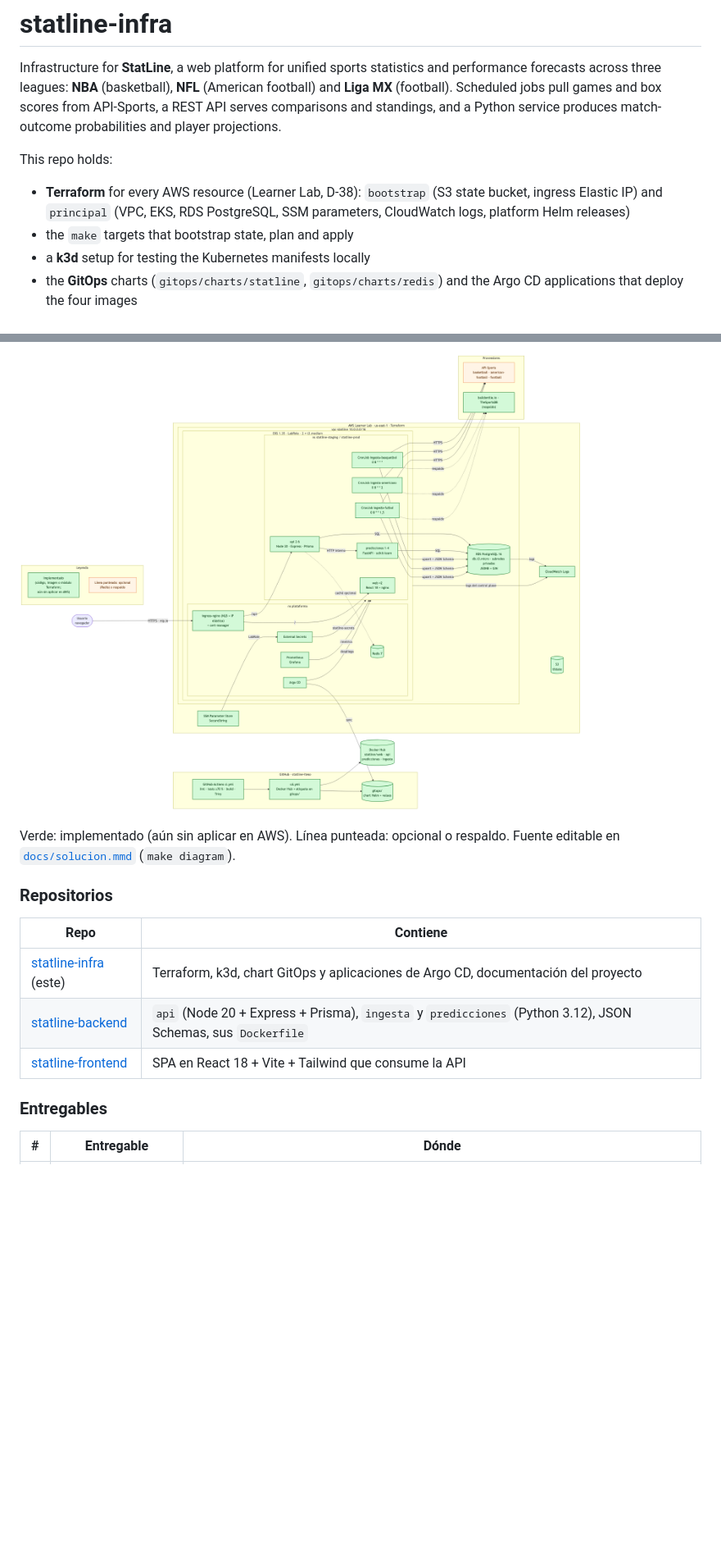
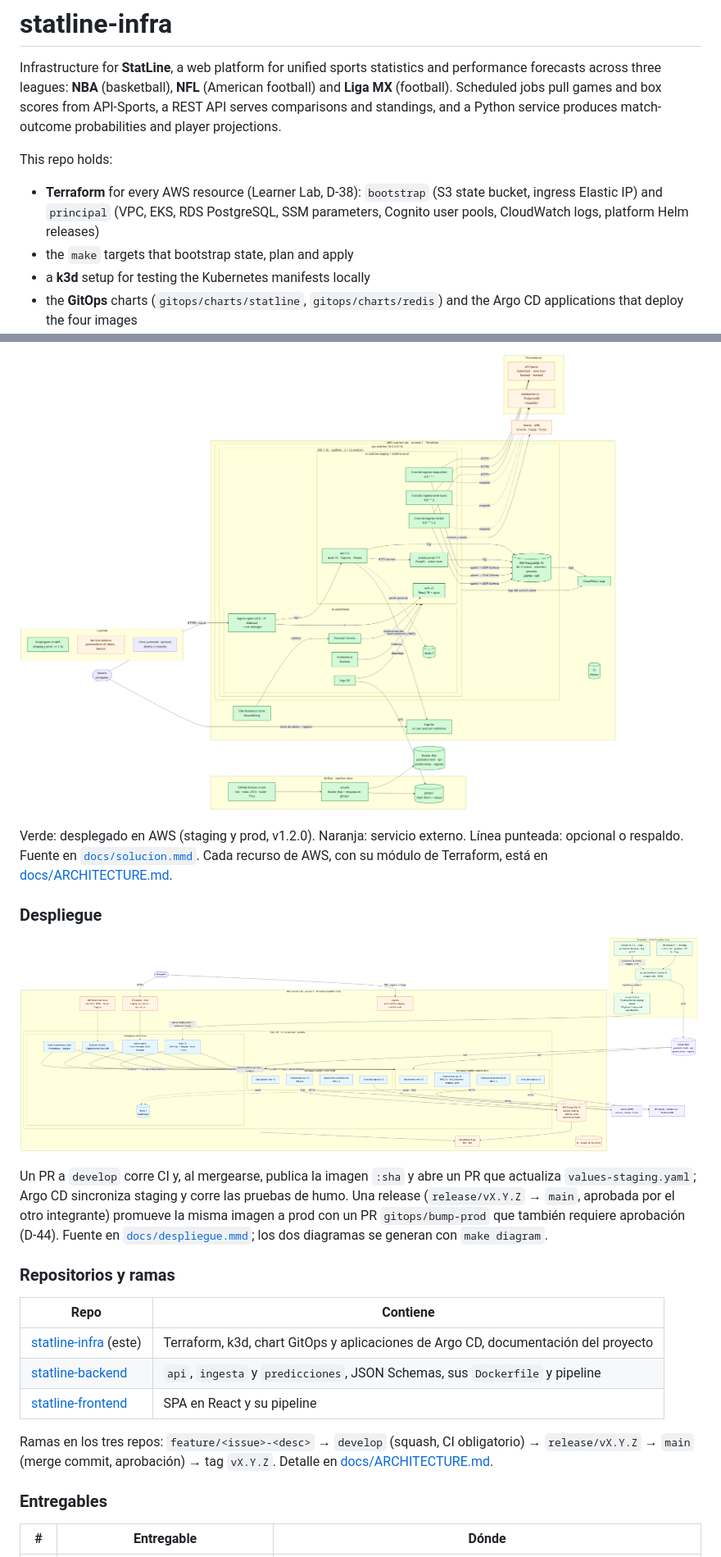
Before and after one commit to statline-iteso/statline-infra, a Markdown page: README.md, 2 parts joined by grey strips. Shown at 82% size. GitHub-like rendering; pictures changed too: docs/despliegue.png (added), docs/solucion.png; blank space fills up the shorter version.

```diff
--- a/README.md
+++ b/README.md
@@ -3,7 +3,7 @@
 Infrastructure for **StatLine**, a web platform for unified sports statistics and performance forecasts across three leagues: **NBA** (basketball), **NFL** (American football) and **Liga MX** (football). Scheduled jobs pull games and box scores from API-Sports, a REST API serves comparisons and standings, and a Python service produces match-outcome probabilities and player projections.
 
 This repo holds:
-- **Terraform** for every AWS resource (Learner Lab, D-38): `bootstrap` (S3 state bucket, ingress Elastic IP) and `principal` (VPC, EKS, RDS PostgreSQL, SSM parameters, CloudWatch logs, platform Helm releases)
+- **Terraform** for every AWS resource (Learner Lab, D-38): `bootstrap` (S3 state bucket, ingress Elastic IP) and `principal` (VPC, EKS, RDS PostgreSQL, SSM parameters, Cognito user pools, CloudWatch logs, platform Helm releases)
 - the `make` targets that bootstrap state, plan and apply
 - a **k3d** setup for testing the Kubernetes manifests locally
 - the **GitOps** charts (`gitops/charts/statline`, `gitops/charts/redis`) and the Argo CD applications that deploy the four images
@@ -26,15 +60,23 @@ Cada mañana el CronJob `ingesta-basquetbol` consulta API-Sports, normaliza los
 
 ![Diagrama de la solución](docs/solucion.png)
 
-Verde: implementado (aún sin aplicar en AWS). Línea punteada: opcional o respaldo. Fuente editable en [`docs/solucion.mmd`](docs/solucion.mmd) (`make diagram`).
+Verde: desplegado en AWS (staging y prod, v1.2.0). Naranja: servicio externo. Línea punteada: opcional o respaldo. Fuente en [`docs/solucion.mmd`](docs/solucion.mmd). Cada recurso de AWS, con su módulo de Terraform, está en [docs/ARCHITECTURE.md](docs/ARCHITECTURE.md).
 
-### Repositorios
+### Despliegue
+
+![Diagrama de despliegue](docs/despliegue.png)
+
+Un PR a `develop` corre CI y, al mergearse, publica la imagen `:sha` y abre un PR que actualiza `values-staging.yaml`; Argo CD sincroniza staging y corre las pruebas de humo. Una release (`release/vX.Y.Z` → `main`, aprobada por el otro integrante) promueve la misma imagen a prod con un PR `gitops/bump-prod` que también requiere aprobación (D-44). Fuente en [`docs/despliegue.mmd`](docs/despliegue.mmd); los dos diagramas se generan con `make diagram`.
+
+### Repositorios y ramas
 
 | Repo | Contiene |
 |---|---|
 | [statline-infra](https://github.com/statline-iteso/statline-infra) (este) | Terraform, k3d, chart GitOps y aplicaciones de Argo CD, documentación del proyecto |
-| [statline-backend](https://github.com/statline-iteso/statline-backend) | `api` (Node 20 + Express + Prisma), `ingesta` y `predicciones` (Python 3.12), JSON Schemas, sus `Dockerfile` |
-| [statline-frontend](https://github.com/statline-iteso/statline-frontend) | SPA en React 18 + Vite + Tailwind que consume la API |
+| [statline-backend](https://github.com/statline-iteso/statline-backend) | `api`, `ingesta` y `predicciones`, JSON Schemas, sus `Dockerfile` y pipeline |
+| [statline-frontend](https://github.com/statline-iteso/statline-frontend) | SPA en React y su pipeline |
+
+Ramas en los tres repos: `feature/<issue>-<desc>` → `develop` (squash, CI obligatorio) → `release/vX.Y.Z` → `main` (merge commit, aprobación) → tag `vX.Y.Z`. Detalle en [docs/ARCHITECTURE.md](docs/ARCHITECTURE.md).
 
 ### Entregables
 
```
Also changed, not shown: other parts of README.md (+49 -9 lines), AGENTS.md (+2 -2 lines), docs/BACKLOG.md (+1 -1 lines), docs/componentes.md (added, +329 -0 lines), 3 other files.
